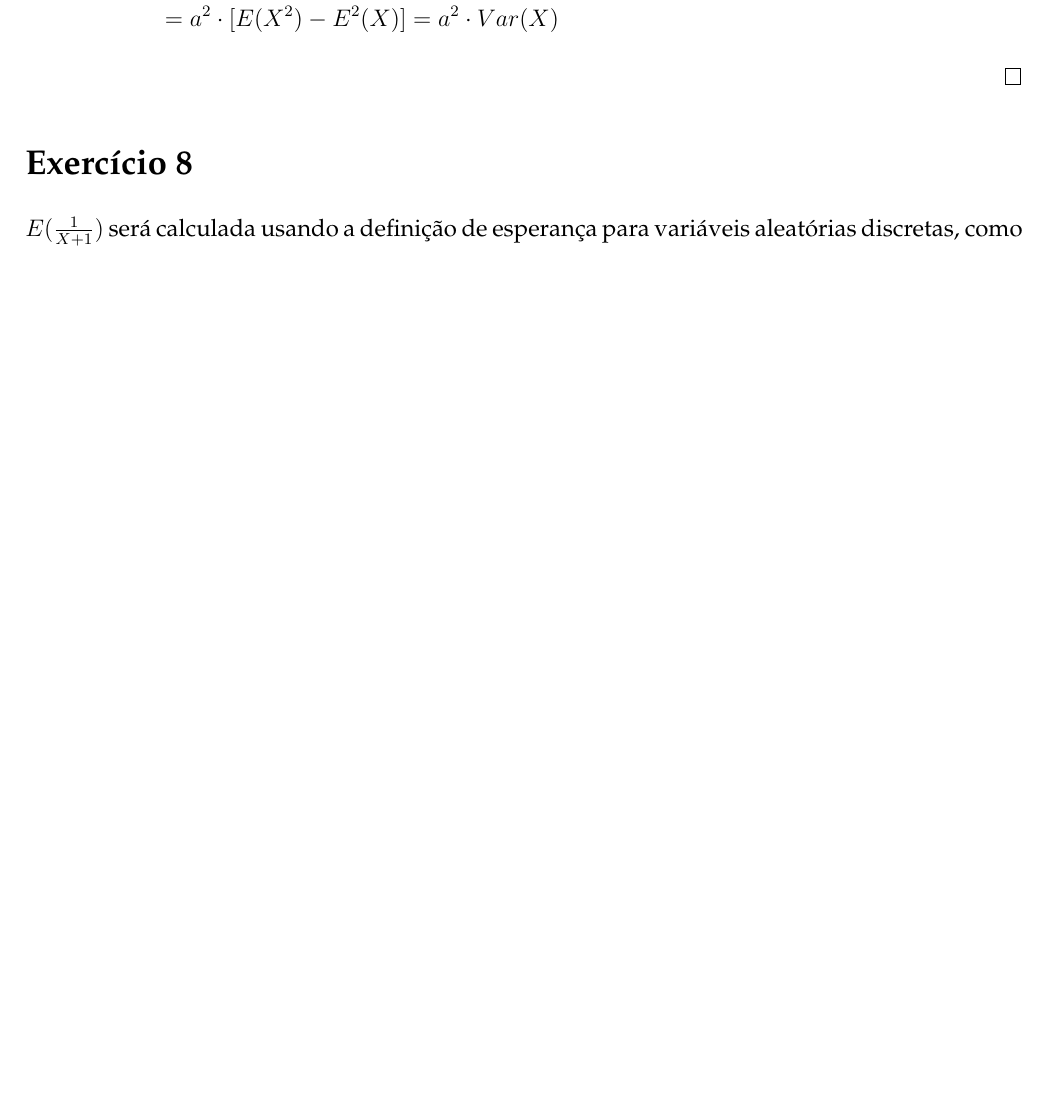
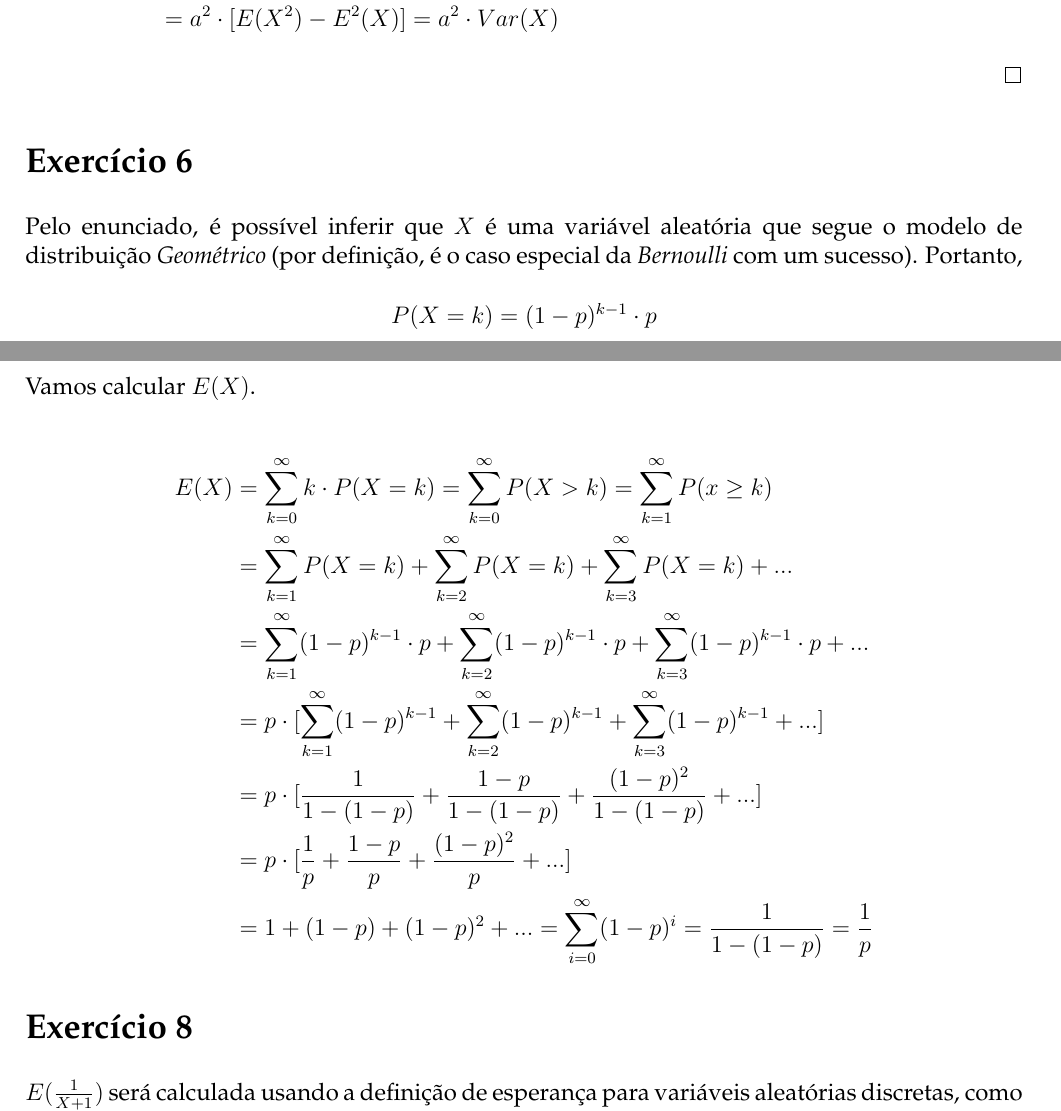
Before and after one commit to lsflp/MAE0228, a LaTeX document (Lista 2/lista2.tex): part of page 1 of 2 before the commit and two parts of pages 1 and 2 of 2 after it, the two joined at a grey line, cut so that both start at the same text, the shorter picture padded with empty space. Compiled offline with pdfLaTeX.

Commit message:
Mais um exercício e gitignore

```diff
--- a/Lista 2/lista2.tex
+++ b/Lista 2/lista2.tex
@@ -53,6 +53,28 @@
 
 	\qed
 
+	\section*{Exercício 6}
+
+	Pelo enunciado, é possível inferir que $X$ é uma variável aleatória que segue o modelo de distribuição \textit{Geométrico} (por definição, é o caso especial da \textit{Bernoulli} com um sucesso). Portanto,
+
+	\begin{center}
+		$P(X=k) = (1-p)^{k-1} \cdot p$
+	\end{center}
+
+	Vamos calcular $E(X)$.
+
+	\begin{equation*}
+		\begin{split}
+			E(X) & = \sum_{k=0}^{\infty} k \cdot P(X=k) = \sum_{k=0}^{\infty} P(X>k) = \sum_{k=1}^{\infty} P(x \geq k)\\
+			& = \sum_{k=1}^{\infty} P(X=k) + \sum_{k=2}^{\infty} P(X=k) + \sum_{k=3}^{\infty} P(X=k) +... \\
+			& = \sum_{k=1}^{\infty} (1-p)^{k-1} \cdot p + \sum_{k=2}^{\infty} (1-p)^{k-1} \cdot p + \sum_{k=3}^{\infty} (1-p)^{k-1} \cdot p + ... \\
+			& = p \cdot [\sum_{k=1}^{\infty} (1-p)^{k-1} + \sum_{k=2}^{\infty} (1-p)^{k-1} + \sum_{k=3}^{\infty} (1-p)^{k-1} + ...]\\
+			& = p \cdot [\frac{1}{1-(1-p)} + \frac{1-p}{1-(1-p)} + \frac{(1-p)^2}{1-(1-p)} + ...]\\
+			& = p \cdot [\frac{1}{p} + \frac{1-p}{p} + \frac{(1-p)^2}{p} + ...]\\
+			& = 1 + (1-p) + (1-p)^2 + ... = \sum_{i = 0}^{\infty} (1-p)^i = \frac{1}{1-(1-p)} = \frac{1}{p}\\
+		\end{split}
+	\end{equation*}
+
 	\section*{Exercício 8}
 
 	$E(\frac{1}{X+1})$ será calculada usando a definição de esperança para variáveis aleatórias discretas, como é no caso da Poisson. Logo:
```
Also changed, not shown: Lista 2/lista2.pdf, 1 other file.
